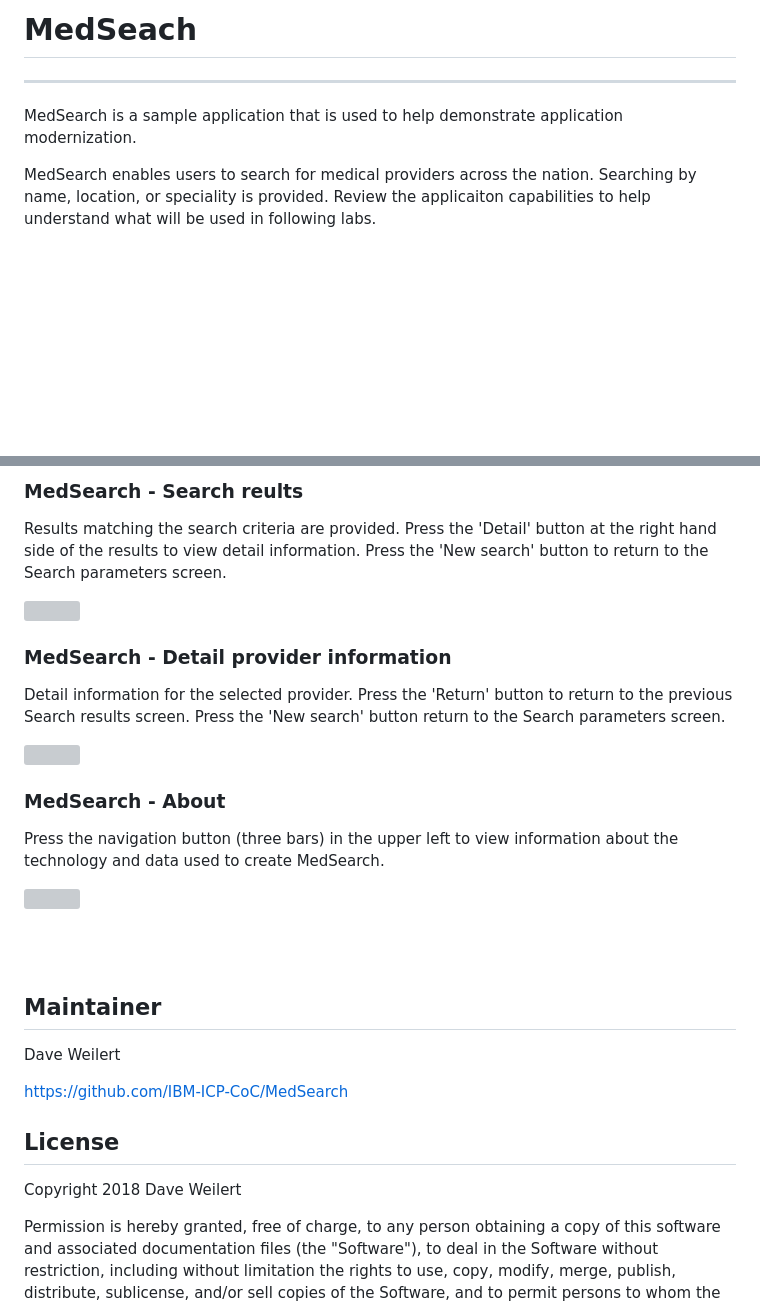
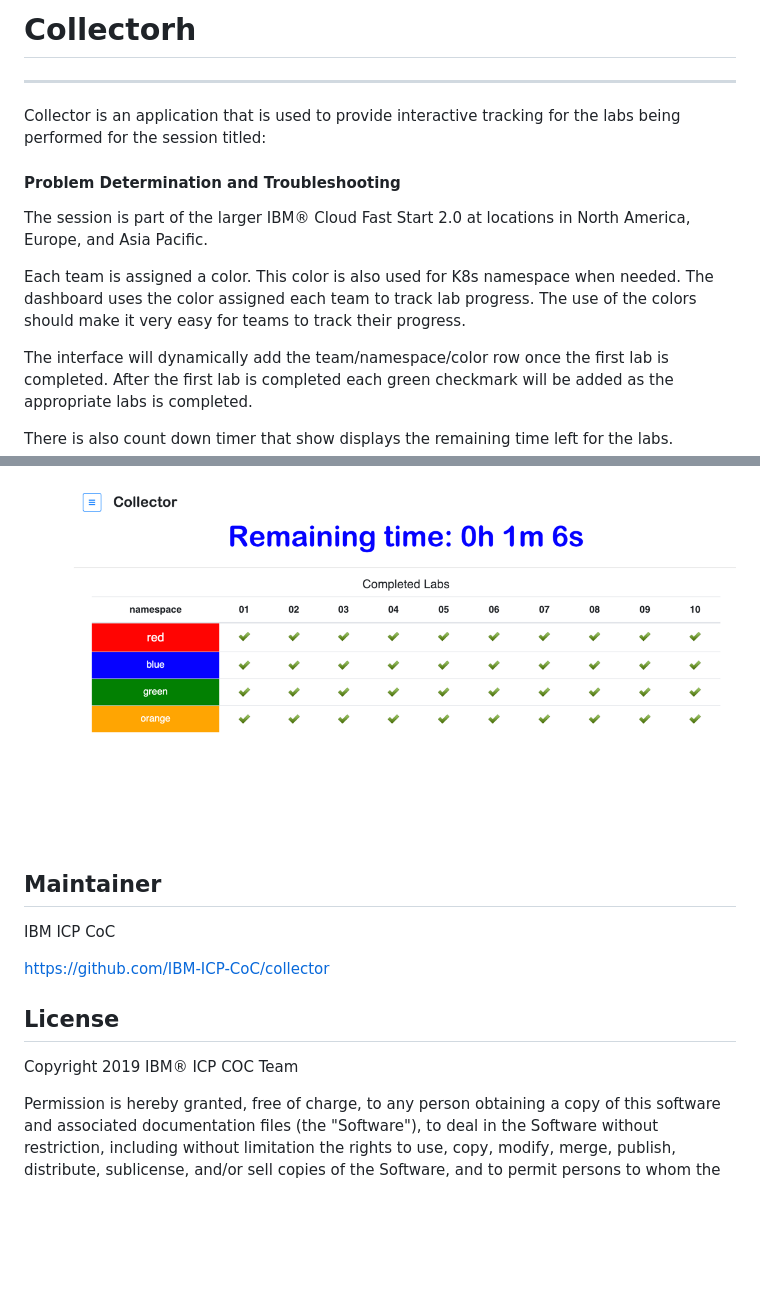
Before and after one commit to korzan1907/fs-collector, a Markdown page: README.md, 2 parts joined by grey strips. Drawn GitHub-style; pictures changed too: images/status.png (added); blank space fills up the shorter version; grey boxes are pictures that could not be loaded.

Commit message:
Initial load

```diff
--- a/README.md
+++ b/README.md
@@ -1,8 +1,17 @@
-# MedSeach
+# Collectorh
 ---
 
-MedSearch is a sample application that is used to help demonstrate application modernization.
+Collector is an application that is used to provide interactive tracking for the labs being performed for the session titled:
 
-MedSearch enables users to search for medical providers across the nation. Searching by name, location, or speciality is provided.  Review the applicaiton capabilities to help understand what will be used in following labs.
+#### Problem Determination and Troubleshooting
+
+The session is part of the larger IBM® Cloud Fast Start 2.0 at locations in North America, Europe, and Asia Pacific.
+
+Each team is assigned a color. This color is also used for K8s namespace when needed.
+The dashboard uses the color assigned each team to track lab progress.  The use of the colors should make it very easy for teams to track their progress.
+
+The interface will dynamically add the team/namespace/color row once the first lab is completed.  After the first lab is completed each green checkmark will be added as the appropriate labs is completed.
+
+There is also count down timer that show displays the remaining time left for the labs.
 
 
@@ -23,23 +18,4 @@ Provide one or more search parameters and press the 'Search' button to search th
-### MedSearch - Search reults
-
-Results matching the search criteria are provided. Press the 'Detail' button at the right hand side of the results to view detail information.  Press the 'New search' button to return to the Search parameters screen.
-
-
-![](images/medsearch03.png)
-
-
-### MedSearch - Detail provider information
-
-Detail information for the selected provider.  Press the 'Return' button to return to the previous Search results screen.  Press the 'New search' button return to the Search parameters screen.
-
-![](images/medsearch04.png)
-
-
-### MedSearch - About
-
-Press the navigation button (three bars) in the upper left to view information about the technology and data used to create MedSearch.
-
-![](images/medsearch05.png)
+![](images/status.png)
 
 
 
@@ -48,14 +24,13 @@ Press the navigation button (three bars) in the upper left to view information a
 
 ## Maintainer
 
-Dave Weilert
+IBM ICP CoC
 
-https://github.com/IBM-ICP-CoC/MedSearch
-
+https://github.com/IBM-ICP-CoC/collector
 
 ## License
 
-Copyright 2018 Dave Weilert
+Copyright 2019 IBM® ICP COC Team
 
 Permission is hereby granted, free of charge, to any person obtaining a copy of this software and associated documentation files (the
 "Software"), to deal in the Software without restriction, including without limitation the rights to use, copy, modify, merge, publish,
```
Also changed, not shown: other parts of README.md (+0 -14 lines), 2 other files.
